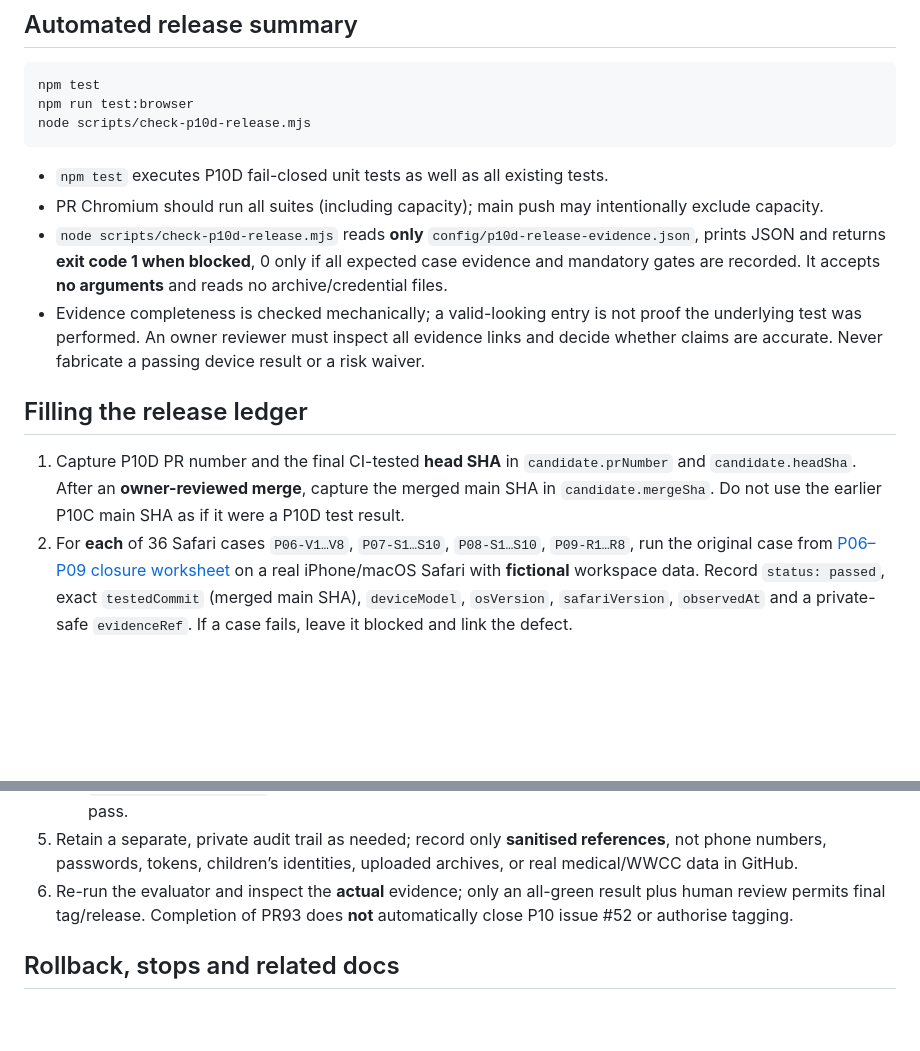
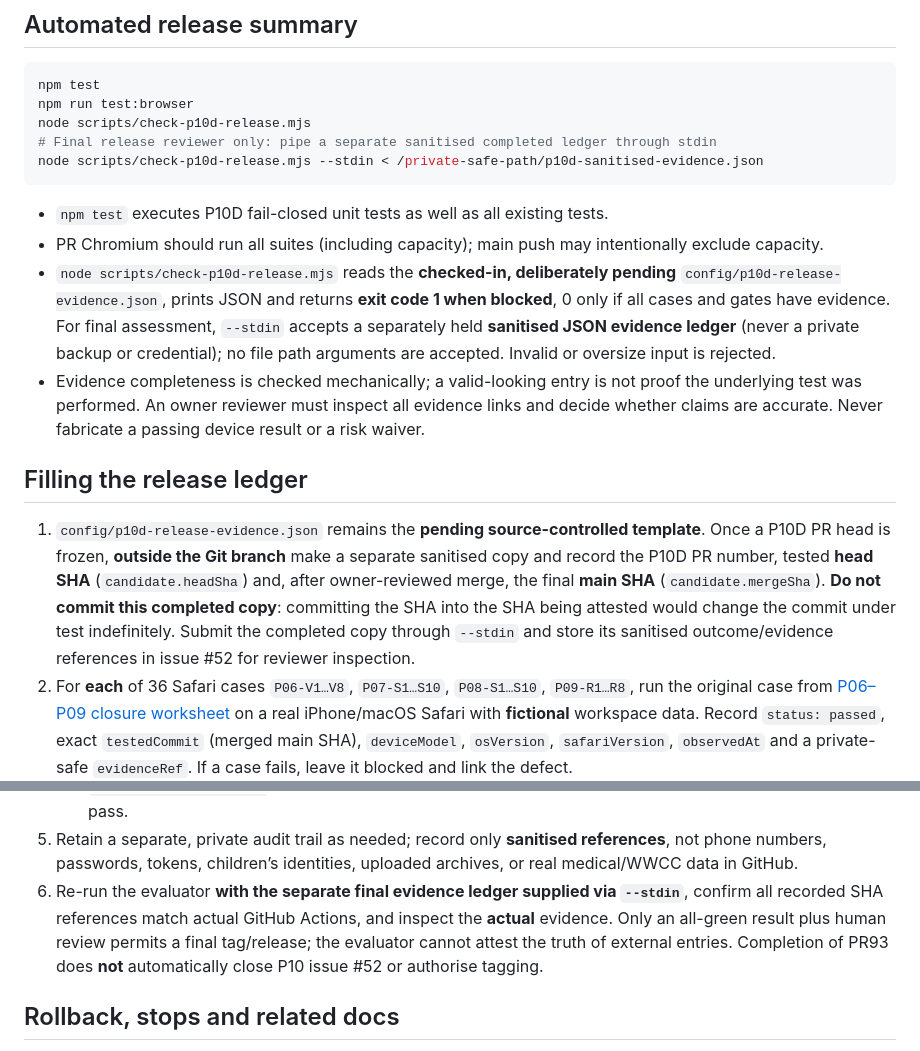
Before and after one commit to pdomoney/team-manager, a Markdown page: docs/architecture/p10d-release-candidate.md, 2 parts joined by grey strips. Rendered like a GitHub page; blank space fills up the shorter version.

Commit message:
P10D: document final evidence outside Git to avoid immutable commit SHA recursion

````diff
--- a/docs/architecture/p10d-release-candidate.md
+++ b/docs/architecture/p10d-release-candidate.md
@@ -12,16 +12,18 @@ On **25 October 2026**, the owner stated **“P10 user acceptance is fine.”**
 npm test
 npm run test:browser
 node scripts/check-p10d-release.mjs
+# Final release reviewer only: pipe a separate sanitised completed ledger through stdin
+node scripts/check-p10d-release.mjs --stdin < /private-safe-path/p10d-sanitised-evidence.json
 ```
 
 - `npm test` executes P10D fail-closed unit tests as well as all existing tests.
 - PR Chromium should run all suites (including capacity); main push may intentionally exclude capacity.
-- `node scripts/check-p10d-release.mjs` reads **only** `config/p10d-release-evidence.json`, prints JSON and returns **exit code 1 when blocked**, 0 only if all expected case evidence and mandatory gates are recorded. It accepts **no arguments** and reads no archive/credential files.
+- `node scripts/check-p10d-release.mjs` reads the **checked-in, deliberately pending** `config/p10d-release-evidence.json`, prints JSON and returns **exit code 1 when blocked**, 0 only if all cases and gates have evidence. For final assessment, `--stdin` accepts a separately held **sanitised JSON evidence ledger** (never a private backup or credential); no file path arguments are accepted. Invalid or oversize input is rejected.
 - Evidence completeness is checked mechanically; a valid-looking entry is not proof the underlying test was performed. An owner reviewer must inspect all evidence links and decide whether claims are accurate. Never fabricate a passing device result or a risk waiver.
 
 ## Filling the release ledger
 
-1. Capture P10D PR number and the final CI-tested **head SHA** in `candidate.prNumber` and `candidate.headSha`. After an **owner-reviewed merge**, capture the merged main SHA in `candidate.mergeSha`. Do not use the earlier P10C main SHA as if it were a P10D test result.
+1. `config/p10d-release-evidence.json` remains the **pending source-controlled template**. Once a P10D PR head is frozen, **outside the Git branch** make a separate sanitised copy and record the P10D PR number, tested **head SHA** (`candidate.headSha`) and, after owner-reviewed merge, the final **main SHA** (`candidate.mergeSha`). **Do not commit this completed copy**: committing the SHA into the SHA being attested would change the commit under test indefinitely. Submit the completed copy through `--stdin` and store its sanitised outcome/evidence references in issue #52 for reviewer inspection.
 2. For **each** of 36 Safari cases `P06-V1…V8`, `P07-S1…S10`, `P08-S1…S10`, `P09-R1…R8`, run the original case from [P06–P09 closure worksheet](../architecture/p06-p09-closure-worksheet.md) on a real iPhone/macOS Safari with **fictional** workspace data. Record `status: passed`, exact `testedCommit` (merged main SHA), `deviceModel`, `osVersion`, `safariVersion`, `observedAt` and a private-safe `evidenceRef`. If a case fails, leave it blocked and link the defect.
 3. Non-critical Safari cases can use `status: waived` **only** after a **separate** explicit owner approval with `owner`, `reason`, `riskDecision` and `decidedAt`. A broad “UAT is fine” or “accept all” is **not** a case-specific waiver. The checker refuses waivers for the named privacy/safeguarding cases; investigate any additional serious privacy, data-loss or child-safety failure as a release blocker.
 4. Supply evidence (date, `testedCommit` and redacted `evidenceRef`) for **all** non-waivable `releaseGates`:
@@ -33,7 +35,7 @@ node scripts/check-p10d-release.mjs
    - `FICTIONAL_LIVE_PUBLISH`: authorised encrypted fictional data branch round-trip and deployed second-device read. **Never** use live child/private data or share PATs.
    - `FINAL_RELEASE_APPROVAL`: an **explicit final owner decision on the exact P10D main SHA**, once other criteria pass.
 5. Retain a separate, private audit trail as needed; record only **sanitised references**, not phone numbers, passwords, tokens, children’s identities, uploaded archives, or real medical/WWCC data in GitHub.
-6. Re-run the evaluator and inspect the **actual** evidence; only an all-green result plus human review permits final tag/release. Completion of PR93 does **not** automatically close P10 issue #52 or authorise tagging.
+6. Re-run the evaluator **with the separate final evidence ledger supplied via `--stdin`**, confirm all recorded SHA references match actual GitHub Actions, and inspect the **actual** evidence. Only an all-green result plus human review permits a final tag/release; the evaluator cannot attest the truth of external entries. Completion of PR93 does **not** automatically close P10 issue #52 or authorise tagging.
 
 ## Rollback, stops and related docs
 
````
